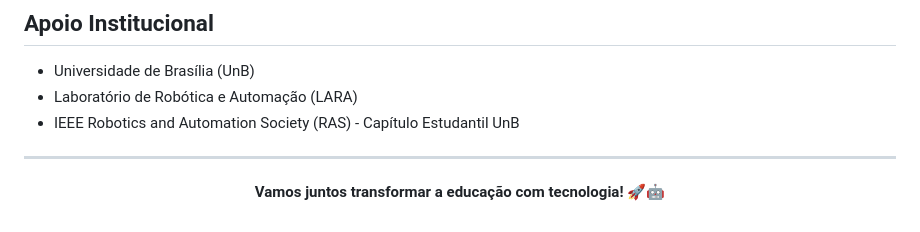
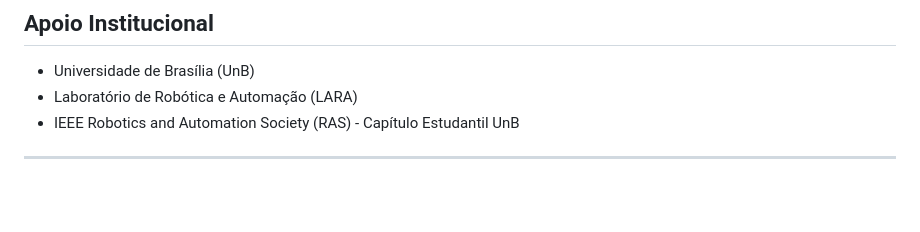
Before and after one commit to edubotunb/Edubot, a Markdown page: README.md, the part around the change. GitHub-like rendering; blank space fills up the shorter version.

```diff
--- a/README.md
+++ b/README.md
@@ -64,6 +64,3 @@ Este repositório concentra todo o material técnico, didático e de treinamento
 
 
 ---
-<p align="center">
-  <b>Vamos juntos transformar a educação com tecnologia! 🚀🤖</b>
-</p>
```
